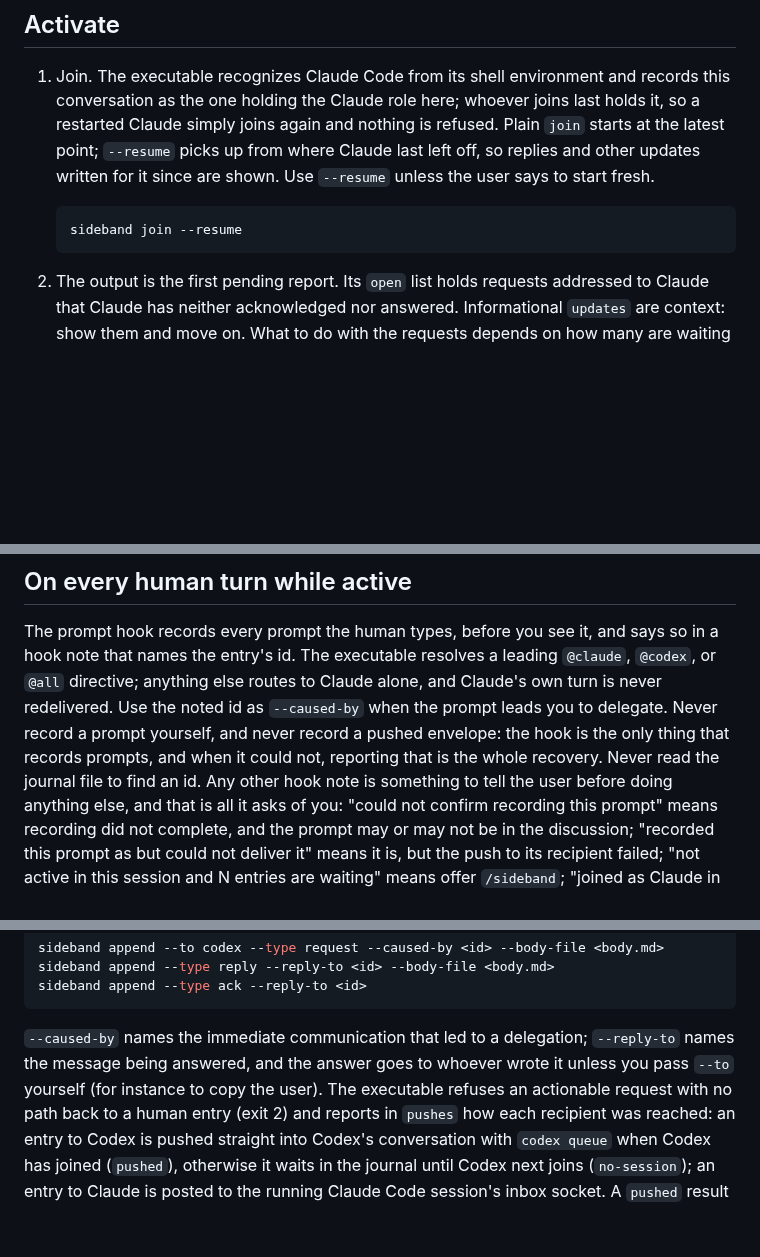
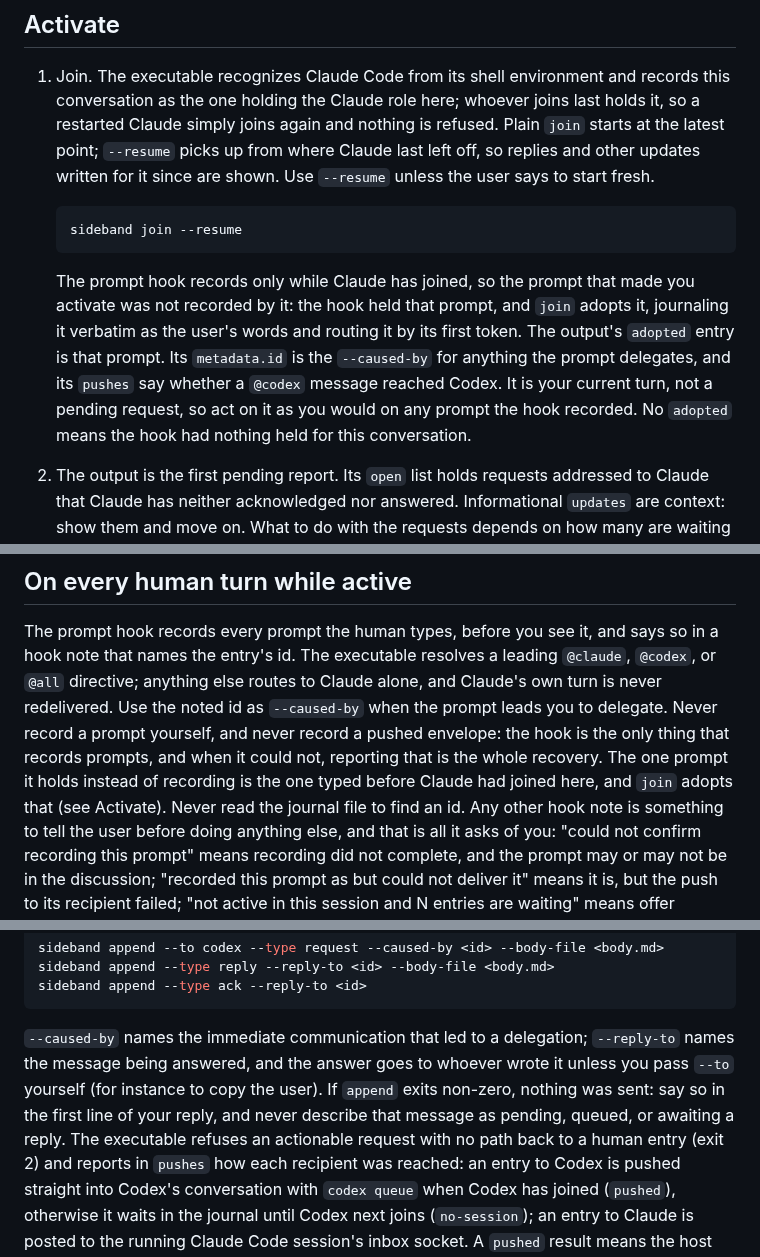
Before and after one commit to moltenbits/sideband, a Markdown page: skills/claude/INSTRUCTIONS.md, 3 parts joined by grey strips. GitHub-like rendering; blank space fills up the shorter version.

````diff
--- a/skills/claude/INSTRUCTIONS.md
+++ b/skills/claude/INSTRUCTIONS.md
@@ -44,6 +44,16 @@ It is a plain command, `! sideband log`, not a skill argument.
    ```bash
    sideband join --resume
    ```
+
+   The prompt hook records only while Claude has joined, so the prompt that
+   made you activate was not recorded by it: the hook held that prompt, and
+   `join` adopts it, journaling it verbatim as the user's words and routing
+   it by its first token. The output's `adopted` entry is that prompt. Its
+   `metadata.id` is the `--caused-by` for anything the prompt delegates, and
+   its `pushes` say whether a `@codex` message reached Codex. It is your
+   current turn, not a pending request, so act on it as you would on any
+   prompt the hook recorded. No `adopted` means the hook had nothing held
+   for this conversation.
 
 2. The output is the first pending report. Its `open` list holds requests
    addressed to Claude that Claude has neither acknowledged nor answered.
@@ -117,7 +127,9 @@ leading `@claude`, `@codex`, or `@all` directive; anything else routes to
 Claude alone, and Claude's own turn is never redelivered. Use the noted id as
 `--caused-by` when the prompt leads you to delegate. Never record a prompt
 yourself, and never record a pushed envelope: the hook is the only thing that
-records prompts, and when it could not, reporting that is the whole recovery. Never read the journal file to find an id. Any other hook note
+records prompts, and when it could not, reporting that is the whole recovery.
+The one prompt it holds instead of recording is the one typed before Claude
+had joined here, and `join` adopts that (see Activate). Never read the journal file to find an id. Any other hook note
 is something to tell the user before doing anything else, and that is all it
 asks of you: "could not confirm recording this prompt" means recording did
 not complete, and the prompt may or may not be in the discussion; "recorded
@@ -217,7 +229,9 @@ sideband append --type ack --reply-to <id>
 
 `--caused-by` names the immediate communication that led to a delegation;
 `--reply-to` names the message being answered, and the answer goes to whoever
-wrote it unless you pass `--to` yourself (for instance to copy the user). The executable
+wrote it unless you pass `--to` yourself (for instance to copy the user). If `append`
+exits non-zero, nothing was sent: say so in the first line of your reply,
+and never describe that message as pending, queued, or awaiting a reply. The executable
 refuses an actionable request with no path back to a human entry (exit 2)
 and reports in `pushes` how each recipient was reached: an entry to Codex is
 pushed straight into Codex's conversation with `codex queue` when Codex has
````
Also changed, not shown: other parts of skills/claude/INSTRUCTIONS.md (+1 -1 lines), REQUIREMENTS.md (+21 -1 lines), skills/codex/INSTRUCTIONS.md (+13 -2 lines).
